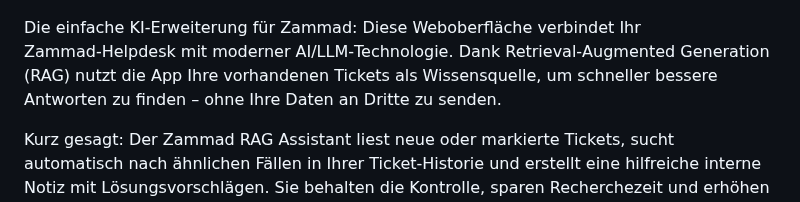
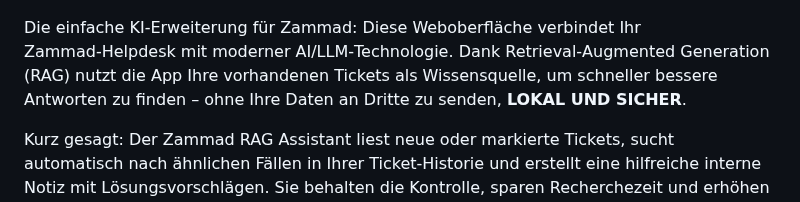
Before and after one commit to DominikWoh/zammad-rag-assistant, a Markdown page: README.md, the part around the change. GitHub-like rendering.

```diff
--- a/README.md
+++ b/README.md
@@ -2,7 +2,7 @@
 
 ![Hero](Antwort%20von%20KI%20basierend%20auf%20vorherige%20Tickets.png)
 
-Die einfache KI‑Erweiterung für Zammad: Diese Weboberfläche verbindet Ihr Zammad‑Helpdesk mit moderner AI/LLM‑Technologie. Dank Retrieval‑Augmented Generation (RAG) nutzt die App Ihre vorhandenen Tickets als Wissensquelle, um schneller bessere Antworten zu finden – ohne Ihre Daten an Dritte zu senden.
+Die einfache KI‑Erweiterung für Zammad: Diese Weboberfläche verbindet Ihr Zammad‑Helpdesk mit moderner AI/LLM‑Technologie. Dank Retrieval‑Augmented Generation (RAG) nutzt die App Ihre vorhandenen Tickets als Wissensquelle, um schneller bessere Antworten zu finden – ohne Ihre Daten an Dritte zu senden, **LOKAL UND SICHER**.
 
 Kurz gesagt: Der Zammad RAG Assistant liest neue oder markierte Tickets, sucht automatisch nach ähnlichen Fällen in Ihrer Ticket‑Historie und erstellt eine hilfreiche interne Notiz mit Lösungsvorschlägen. Sie behalten die Kontrolle, sparen Recherchezeit und erhöhen die Erstlösungsquote.
 
```
